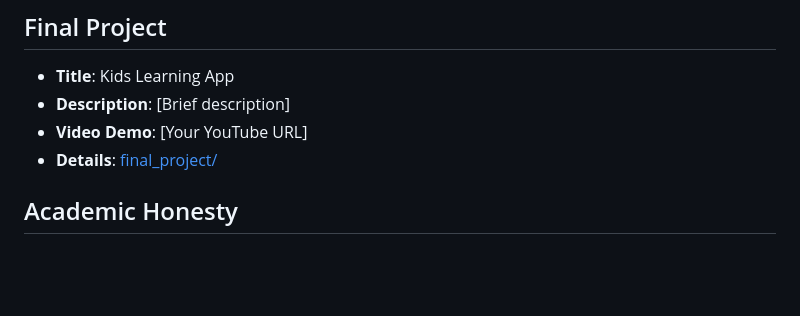
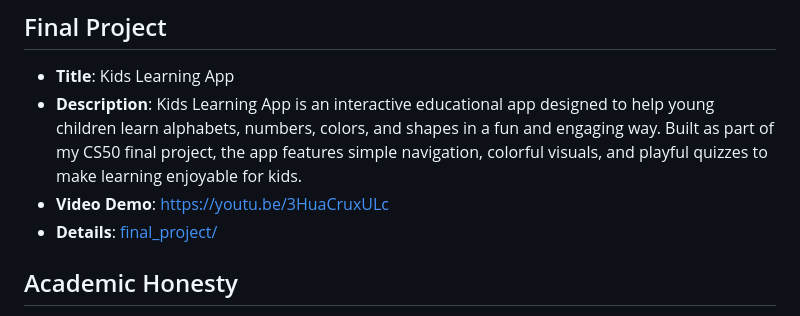
Before and after one commit to DSwathi07/Harvard-Cs50x, a Markdown page: README.md, the part around the change. Drawn GitHub-style; blank space fills up the shorter version.

```diff
--- a/README.md
+++ b/README.md
@@ -46,8 +46,8 @@ CS50x, taught by David J. Malan, covers C, Python, SQL, JavaScript, CSS, HTML, a
 
 ## Final Project
 - **Title**: Kids Learning App
-- **Description**: [Brief description]
-- **Video Demo**: [Your YouTube URL]
+- **Description**: Kids Learning App is an interactive educational app designed to help young children learn alphabets, numbers, colors, and shapes in a fun and engaging way. Built as part of my CS50 final project, the app features simple navigation, colorful visuals, and playful quizzes to make learning enjoyable for kids.
+- **Video Demo**: https://youtu.be/3HuaCruxULc
 - **Details**: [final_project/](final_project)
 
 ## Academic Honesty
```
